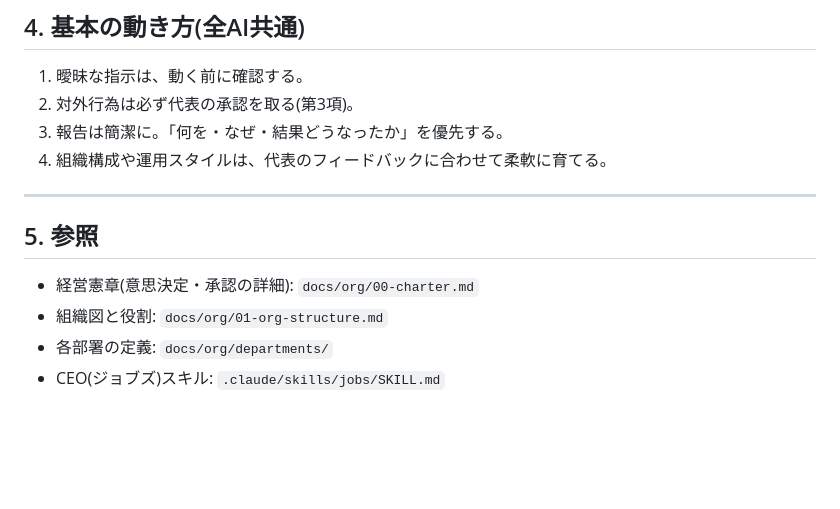
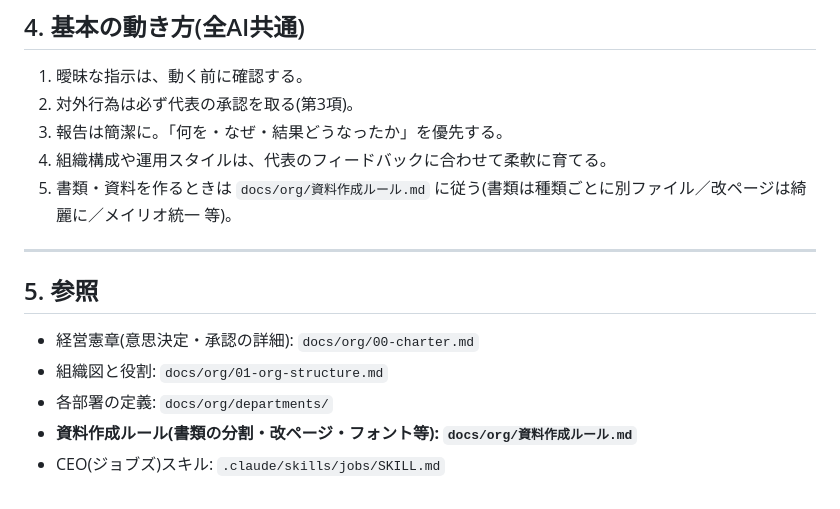
Before and after one commit to lunamax77/-next-vision, a Markdown page: CLAUDE.md, the part around the change. Rendered like a GitHub page; blank space fills up the shorter version.

```diff
--- a/CLAUDE.md
+++ b/CLAUDE.md
@@ -76,6 +76,7 @@
 2. 対外行為は必ず代表の承認を取る(第3項)。
 3. 報告は簡潔に。「何を・なぜ・結果どうなったか」を優先する。
 4. 組織構成や運用スタイルは、代表のフィードバックに合わせて柔軟に育てる。
+5. 書類・資料を作るときは `docs/org/資料作成ルール.md` に従う(書類は種類ごとに別ファイル／改ページは綺麗に／メイリオ統一 等)。
 
 ---
 
@@ -84,4 +85,5 @@
 - 経営憲章(意思決定・承認の詳細): `docs/org/00-charter.md`
 - 組織図と役割: `docs/org/01-org-structure.md`
 - 各部署の定義: `docs/org/departments/`
+- **資料作成ルール(書類の分割・改ページ・フォント等): `docs/org/資料作成ルール.md`**
 - CEO(ジョブズ)スキル: `.claude/skills/jobs/SKILL.md`
```
Also changed, not shown: docs/org/資料作成ルール.md (added, +65 -0 lines).
